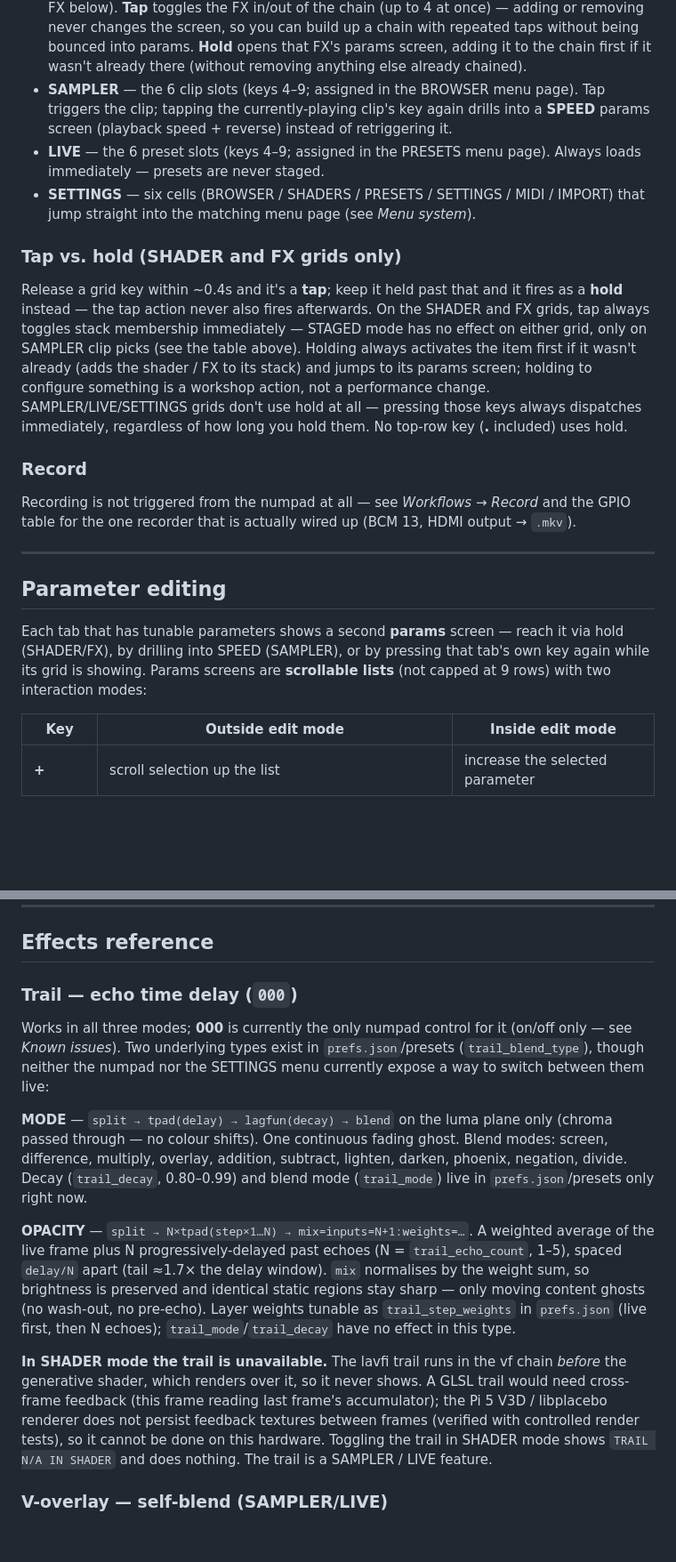
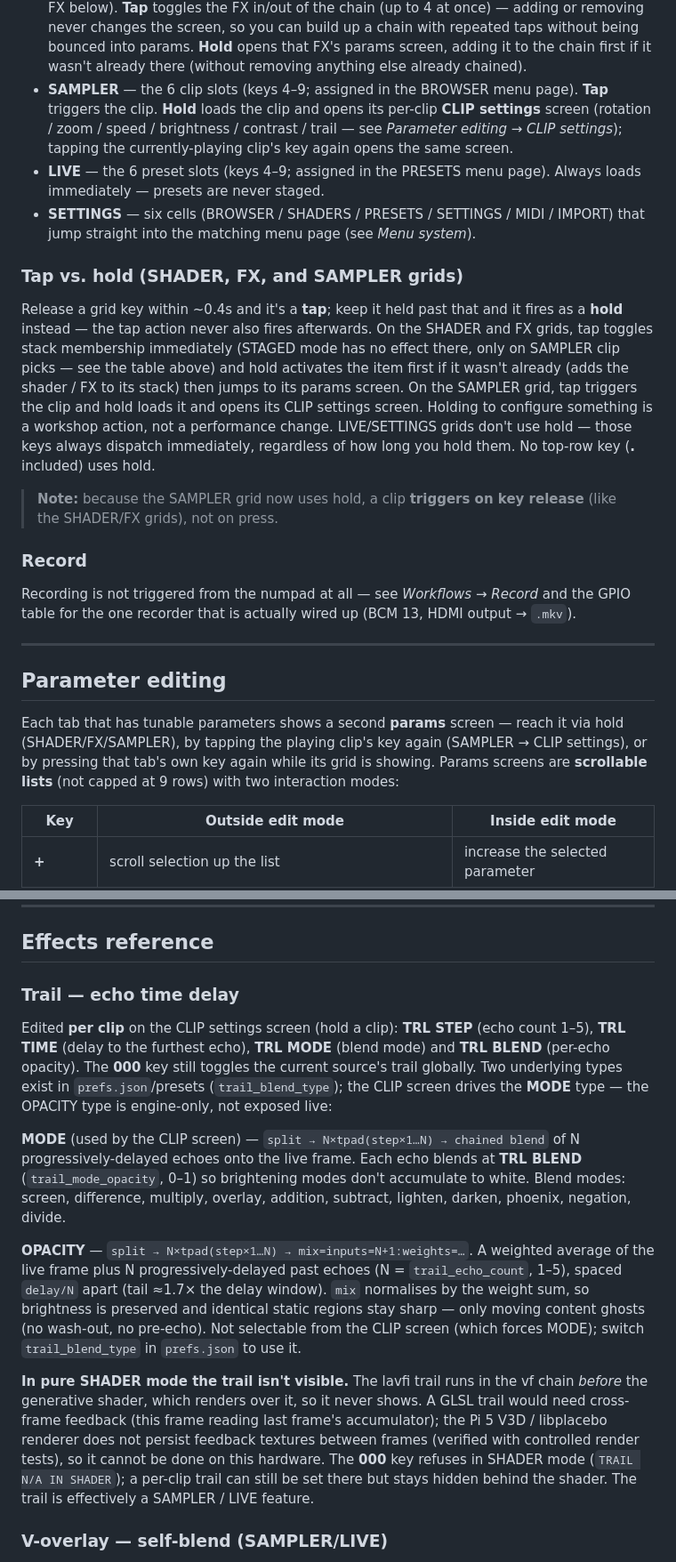
Before and after one commit to thedirgemedia/recur-recur, a Markdown page: MANUAL.md, 2 parts joined by grey strips. Shown at 89% size. GitHub-like rendering; blank space fills up the shorter version.

```diff
--- a/MANUAL.md
+++ b/MANUAL.md
@@ -144,26 +144,31 @@ grids are tap-only and unchanged:
   **Hold** opens that FX's params screen, adding it to the chain first if it
   wasn't already there (without removing anything else already chained).
 - **SAMPLER** — the 6 clip slots (keys 4–9; assigned in the BROWSER menu
-  page). Tap triggers the clip; tapping the currently-playing clip's key
-  again drills into a **SPEED** params screen (playback speed + reverse)
-  instead of retriggering it.
+  page). **Tap** triggers the clip. **Hold** loads the clip and opens its
+  per-clip **CLIP settings** screen (rotation / zoom / speed / brightness /
+  contrast / trail — see *Parameter editing* → *CLIP settings*); tapping the
+  currently-playing clip's key again opens the same screen.
 - **LIVE** — the 6 preset slots (keys 4–9; assigned in the PRESETS menu
   page). Always loads immediately — presets are never staged.
 - **SETTINGS** — six cells (BROWSER / SHADERS / PRESETS / SETTINGS / MIDI /
   IMPORT) that jump straight into the matching menu page (see *Menu system*).
 
-### Tap vs. hold (SHADER and FX grids only)
+### Tap vs. hold (SHADER, FX, and SAMPLER grids)
 
 Release a grid key within ~0.4s and it's a **tap**; keep it held past that
 and it fires as a **hold** instead — the tap action never also fires
-afterwards. On the SHADER and FX grids, tap always toggles stack membership
-immediately — STAGED mode has no effect on either grid, only on SAMPLER clip
-picks (see the table above). Holding always activates the item first if it
-wasn't already (adds the shader / FX to its stack) and jumps to its params
-screen; holding to configure something is a workshop action, not a
-performance change. SAMPLER/LIVE/SETTINGS grids don't use hold at all —
-pressing those keys always dispatches immediately, regardless of how long
-you hold them. No top-row key (**.** included) uses hold.
+afterwards. On the SHADER and FX grids, tap toggles stack membership
+immediately (STAGED mode has no effect there, only on SAMPLER clip picks —
+see the table above) and hold activates the item first if it wasn't already
+(adds the shader / FX to its stack) then jumps to its params screen. On the
+SAMPLER grid, tap triggers the clip and hold loads it and opens its CLIP
+settings screen. Holding to configure something is a workshop action, not a
+performance change. LIVE/SETTINGS grids don't use hold — those keys always
+dispatch immediately, regardless of how long you hold them. No top-row key
+(**.** included) uses hold.
+
+> **Note:** because the SAMPLER grid now uses hold, a clip **triggers on key
+> release** (like the SHADER/FX grids), not on press.
 
 ### Record
 
@@ -176,9 +181,10 @@ HDMI output → `.mkv`).
 ## Parameter editing
 
 Each tab that has tunable parameters shows a second **params** screen — reach
-it via hold (SHADER/FX), by drilling into SPEED (SAMPLER), or by pressing
-that tab's own key again while its grid is showing. Params screens are
-**scrollable lists** (not capped at 9 rows) with two interaction modes:
+it via hold (SHADER/FX/SAMPLER), by tapping the playing clip's key again
+(SAMPLER → CLIP settings), or by pressing that tab's own key again while its
+grid is showing. Params screens are **scrollable lists** (not capped at 9
+rows) with two interaction modes:
 
 | Key | Outside edit mode | Inside edit mode |
 |---|---|---|
@@ -536,34 +580,37 @@ auto-save.
 
 ## Effects reference
 
-### Trail — echo time delay (`000`)
-Works in all three modes; **000** is currently the only numpad control for it
-(on/off only — see *Known issues*). Two underlying types exist in
-`prefs.json`/presets (`trail_blend_type`), though neither the numpad nor the
-SETTINGS menu currently expose a way to switch between them live:
+### Trail — echo time delay
+Edited **per clip** on the CLIP settings screen (hold a clip): **TRL STEP**
+(echo count 1–5), **TRL TIME** (delay to the furthest echo), **TRL MODE**
+(blend mode) and **TRL BLEND** (per-echo opacity). The **000** key still
+toggles the current source's trail globally. Two underlying types exist in
+`prefs.json`/presets (`trail_blend_type`); the CLIP screen drives the **MODE**
+type — the OPACITY type is engine-only, not exposed live:
 
-**MODE** — `split → tpad(delay) → lagfun(decay) → blend` on the luma plane
-only (chroma passed through — no colour shifts). One continuous fading ghost.
-Blend modes: screen, difference, multiply, overlay, addition, subtract, lighten,
-darken, phoenix, negation, divide. Decay (`trail_decay`, 0.80–0.99) and blend
-mode (`trail_mode`) live in `prefs.json`/presets only right now.
+**MODE** (used by the CLIP screen) — `split → N×tpad(step×1…N) → chained
+blend` of N progressively-delayed echoes onto the live frame. Each echo blends
+at **TRL BLEND** (`trail_mode_opacity`, 0–1) so brightening modes don't
+accumulate to white. Blend modes: screen, difference, multiply, overlay,
+addition, subtract, lighten, darken, phoenix, negation, divide.
 
 **OPACITY** — `split → N×tpad(step×1…N) → mix=inputs=N+1:weights=…`.
 A weighted average of the live frame plus N progressively-delayed past echoes
 (N = `trail_echo_count`, 1–5), spaced `delay/N` apart (tail ≈1.7× the delay
 window). `mix` normalises by the weight sum, so brightness is preserved and
 identical static regions stay sharp — only moving content ghosts (no
-wash-out, no pre-echo). Layer weights tunable as `trail_step_weights` in
-`prefs.json` (live first, then N echoes); `trail_mode`/`trail_decay` have no
-effect in this type.
+wash-out, no pre-echo). Not selectable from the CLIP screen (which forces
+MODE); switch `trail_blend_type` in `prefs.json` to use it.
 
-**In SHADER mode the trail is unavailable.** The lavfi trail runs in the vf
-chain *before* the generative shader, which renders over it, so it never shows.
+**In pure SHADER mode the trail isn't visible.** The lavfi trail runs in the
+vf chain *before* the generative shader, which renders over it, so it never
+shows.
 A GLSL trail would need cross-frame feedback (this frame reading last frame's
 accumulator); the Pi 5 V3D / libplacebo renderer does not persist feedback
 textures between frames (verified with controlled render tests), so it cannot
-be done on this hardware. Toggling the trail in SHADER mode shows
-`TRAIL N/A IN SHADER` and does nothing. The trail is a SAMPLER / LIVE feature.
+be done on this hardware. The **000** key refuses in SHADER mode
+(`TRAIL N/A IN SHADER`); a per-clip trail can still be set there but stays
+hidden behind the shader. The trail is effectively a SAMPLER / LIVE feature.
 
 ### V-overlay — self-blend (SAMPLER/LIVE)
 `split → blend` of the current frame with itself on the luma plane (chroma
```
Also changed, not shown: other parts of MANUAL.md (+89 -47 lines).
